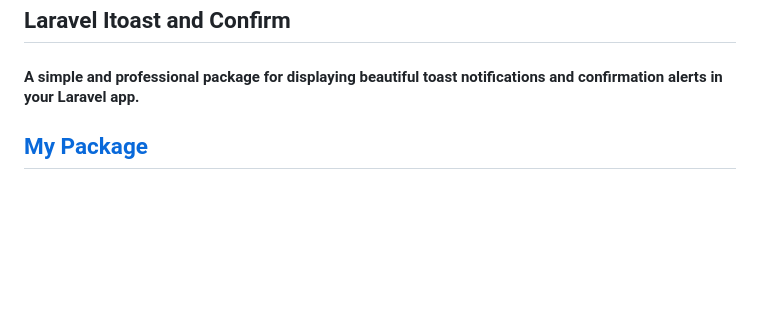
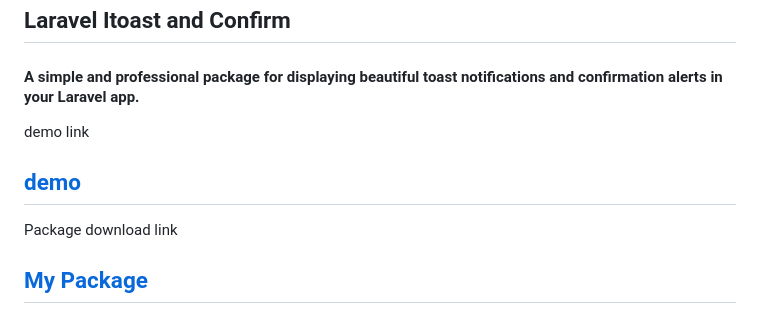
Before and after one commit to IslamAlsayed/test-itoast-package, a Markdown page: README.md, the part around the change. GitHub-like rendering; blank space fills up the shorter version.

Commit message:
added demo link in README

```diff
--- a/README.md
+++ b/README.md
@@ -1,6 +1,12 @@
 ## Laravel Itoast and Confirm
 
 #### A simple and professional package for displaying beautiful toast notifications and confirmation alerts in your Laravel app.
+
+demo link
+
+## [demo](https://islamalsayed.github.io/test-itoast-package)
+
+Package download link
 
 ## [My Package](https://github.com/IslamAlsayed/itoast-and-confirm-package)
 
```
